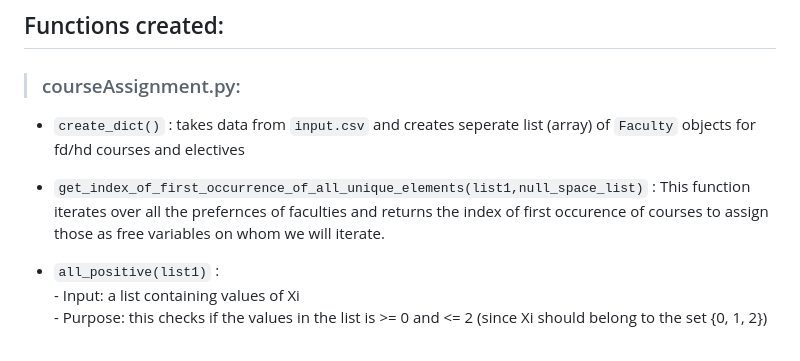
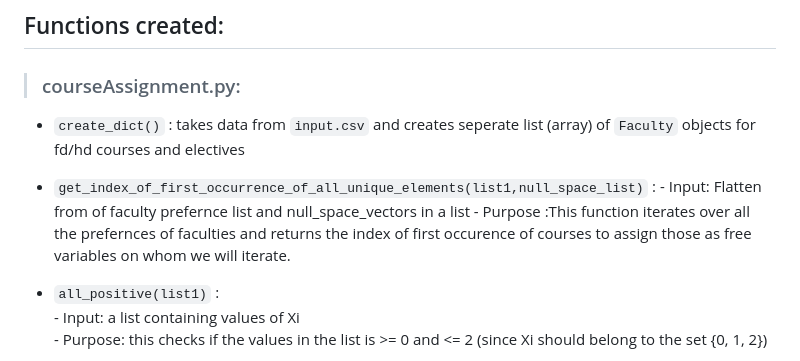
Before and after one commit to tarunchauhan25/Course_Assignment, a Markdown page: README.md, the part around the change. Rendered like a GitHub page.

```diff
--- a/README.md
+++ b/README.md
@@ -46,7 +46,9 @@ It can be thought of a transportation problem where the main matrix will contain
 
 > ### courseAssignment.py:
 - `create_dict()` :  takes data from `input.csv` and creates seperate list (array) of `Faculty` objects for fd/hd courses and electives
-- `get_index_of_first_occurrence_of_all_unique_elements(list1,null_space_list)` : This function iterates over all the prefernces of faculties and returns the index of first occurence of courses to assign those as free variables on whom we will iterate.
+- `get_index_of_first_occurrence_of_all_unique_elements(list1,null_space_list)` :
+             - Input: Flatten from of faculty prefernce list and null_space_vectors in a list
+             - Purpose :This function iterates over all the prefernces of faculties and returns the index of first occurence of courses to assign those as free variables on whom we will iterate.
 
 - `all_positive(list1)` :
             - Input: a list containing values of Xi
```
